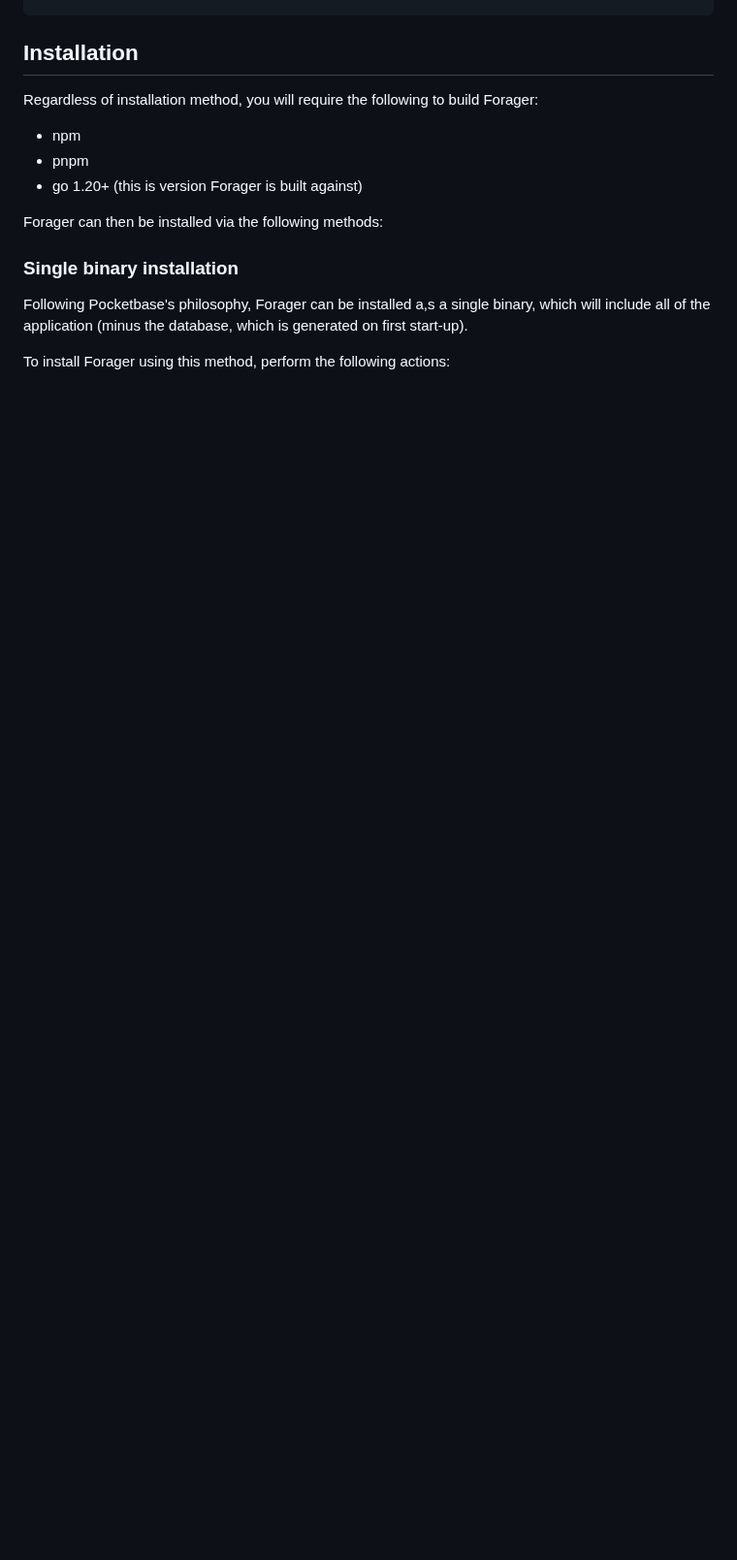
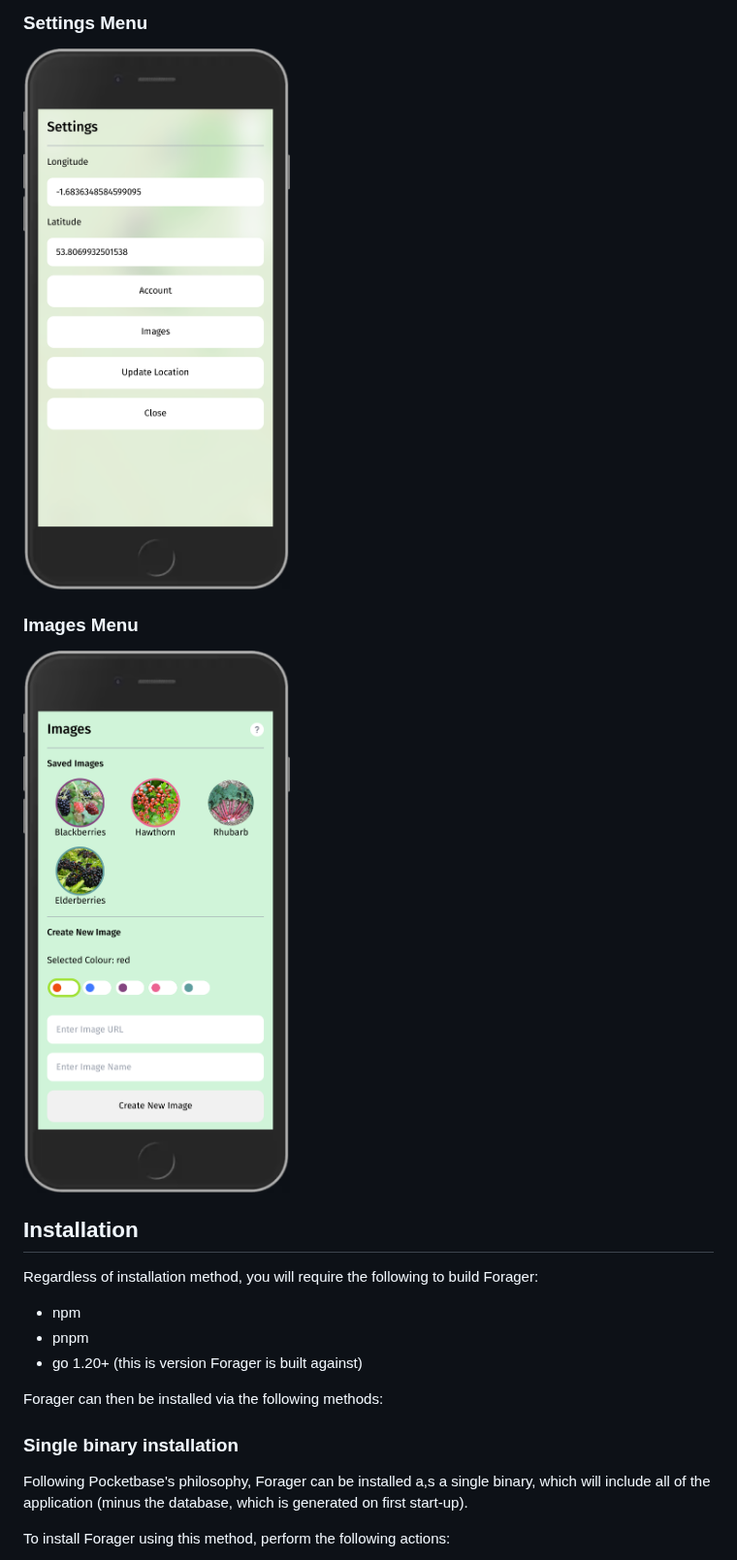
Before and after one commit to CRBroughton/Forager, a Markdown page: README.md, the part around one of its changes. Shown at 97% size. GitHub-like rendering; pictures changed too: screenshots/image_menu.png (added), screenshots/settings_menu.png (added); blank space fills up the shorter version.

```diff
--- a/README.md
+++ b/README.md
@@ -33,3 +48,14 @@ All pinned locations are stored via [Pocketbase](https://github.com/pocketbase/p
+### Settings Menu
+
+<img src="screenshots/settings_menu.png" alt="drawing" width="300"/>
+
+<br/>
+
+### Images Menu
+
+<img src="screenshots/image_menu.png" alt="drawing" width="300"/>
+
+<br/>
 
 ## Installation
 
```
Also changed, not shown: other parts of README.md (+15 -0 lines), screenshots/mobile_alt_create_marker.png (added), screenshots/mobile_create_marker.png (added).
